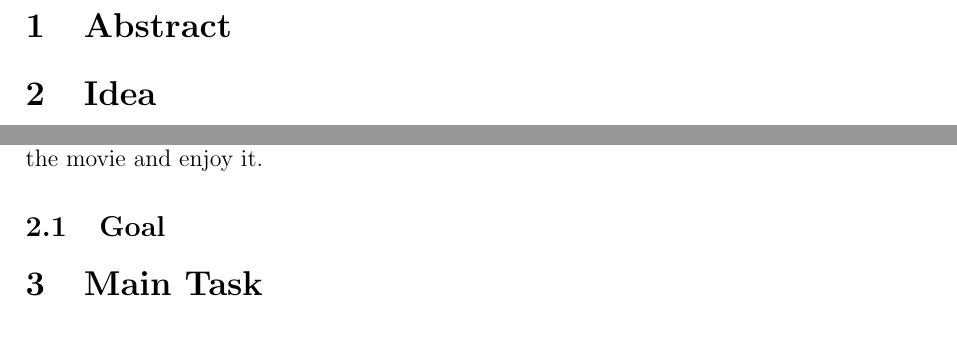
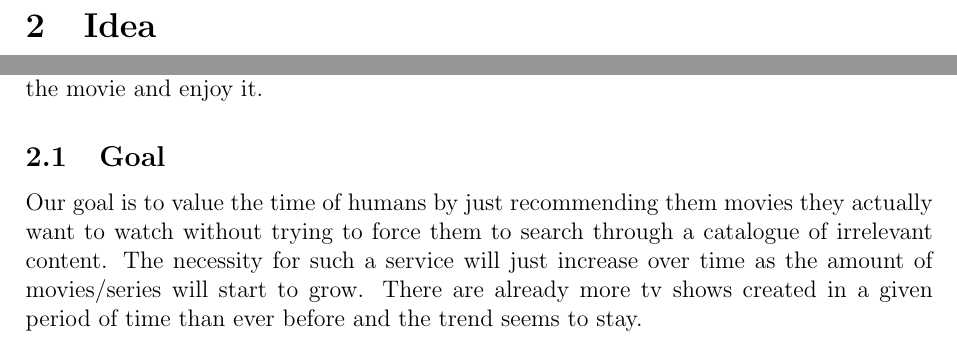
Before and after one commit to IImpaq/air-2024, a LaTeX document (design-document/src/main.tex): two parts of page 3 of 3 before the commit and two parts of page 3 of 4 after it, joined at a grey line, cut at the place of the change. Compiled offline with pdfLaTeX.

Commit message:
design-document: described goal

```diff
--- a/design-document/src/main.tex
+++ b/design-document/src/main.tex
@@ -55,8 +55,13 @@
   The user can just hop onto their favorite platform with the click of a button and stream/buy the movie and enjoy it.
 
   \subsection{Goal}
+  Our goal is to value the time of humans by just recommending them movies they actually want to watch without trying to force them to search through a catalogue of irrelevant content.
+  The necessity for such a service will just increase over time as the amount of movies/series will start to grow.
+  There are already more tv shows created in a given period of time than ever before and the trend seems to stay.
 
   \section{Main Task}
+
+
 
   \section{Dataset and Processing}
   \subsection{Data Sources}
```
